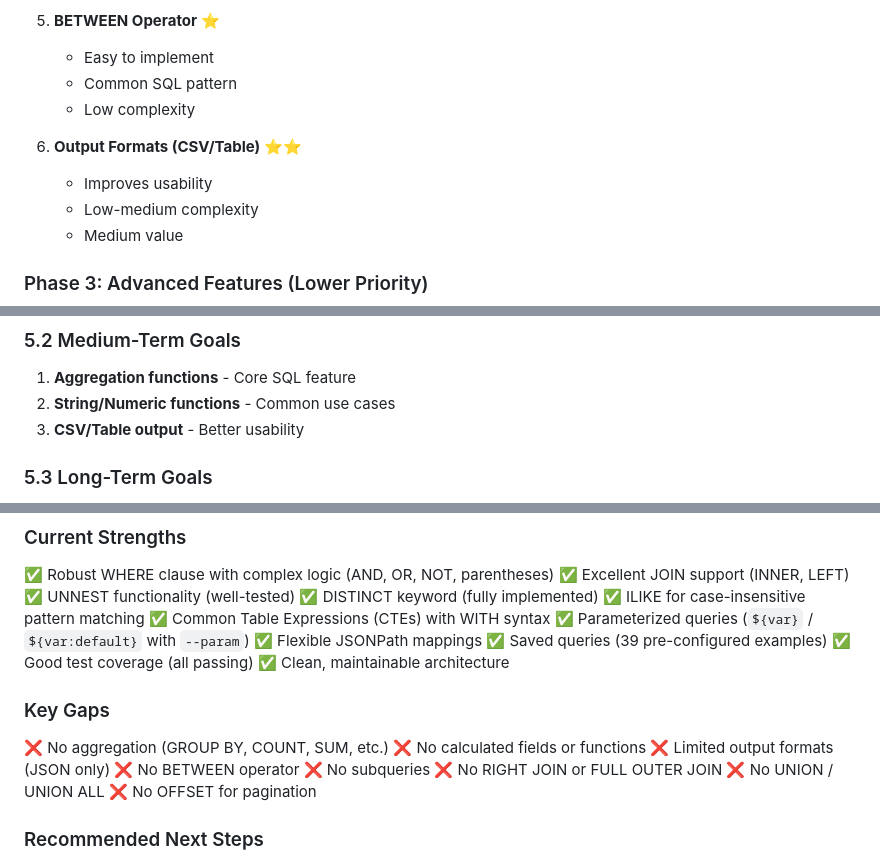
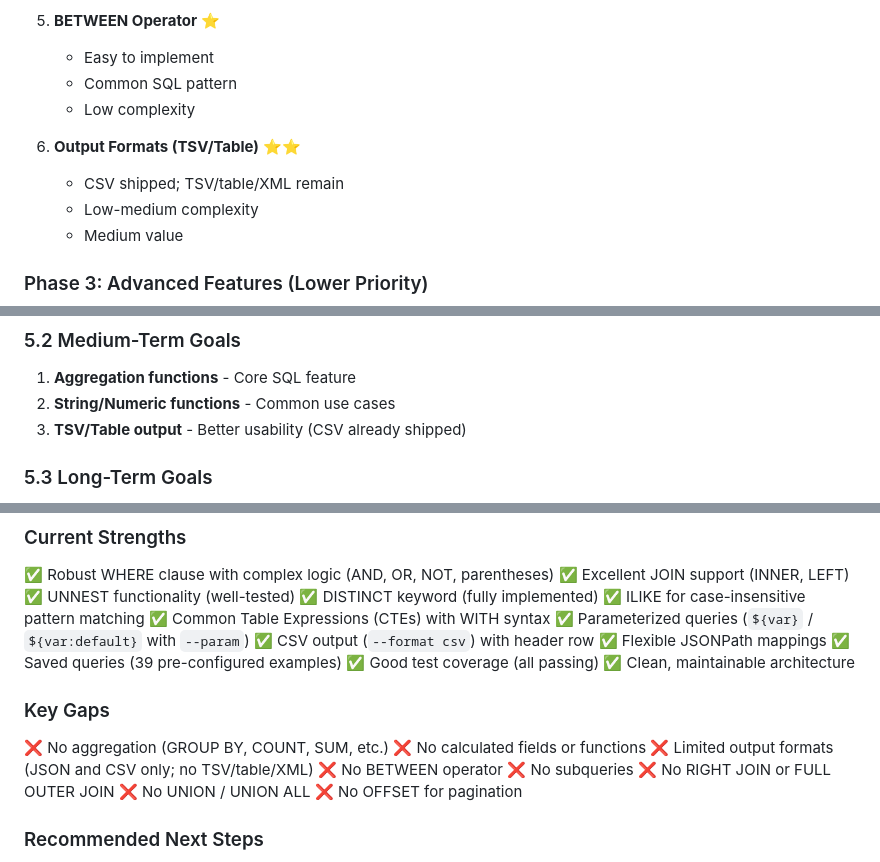
Before and after one commit to croarty/jsonsql, a Markdown page: COMPREHENSIVE-REVIEW.md, 3 parts joined by grey strips. GitHub-like rendering.

```diff
--- a/COMPREHENSIVE-REVIEW.md
+++ b/COMPREHENSIVE-REVIEW.md
@@ -503,8 +500,8 @@ jsonsql --describe products
    - Common SQL pattern
    - Low complexity
 
-6. **Output Formats (CSV/Table)** ⭐⭐
-   - Improves usability
+6. **Output Formats (TSV/Table)** ⭐⭐
+   - CSV shipped; TSV/table/XML remain
    - Low-medium complexity
    - Medium value
 
@@ -553,7 +550,7 @@ jsonsql --describe products
 ### 5.2 Medium-Term Goals
 1. **Aggregation functions** - Core SQL feature
 2. **String/Numeric functions** - Common use cases
-3. **CSV/Table output** - Better usability
+3. **TSV/Table output** - Better usability (CSV already shipped)
 
 ### 5.3 Long-Term Goals
 1. **Subqueries** - Complex but powerful
@@ -599,6 +596,7 @@ jsonsql --describe products
 ✅ ILIKE for case-insensitive pattern matching
 ✅ Common Table Expressions (CTEs) with WITH syntax
 ✅ Parameterized queries (`${var}` / `${var:default}` with `--param`)
+✅ CSV output (`--format csv`) with header row
 ✅ Flexible JSONPath mappings
 ✅ Saved queries (39 pre-configured examples)
 ✅ Good test coverage (all passing)
@@ -607,7 +605,7 @@ jsonsql --describe products
 ### Key Gaps
 ❌ No aggregation (GROUP BY, COUNT, SUM, etc.)
 ❌ No calculated fields or functions
-❌ Limited output formats (JSON only)
+❌ Limited output formats (JSON and CSV only; no TSV/table/XML)
 ❌ No BETWEEN operator
 ❌ No subqueries
 ❌ No RIGHT JOIN or FULL OUTER JOIN
```
Also changed, not shown: other parts of COMPREHENSIVE-REVIEW.md (+21 -24 lines), EXAMPLES.md (+4 -1 lines), README.md (+23 -2 lines).
